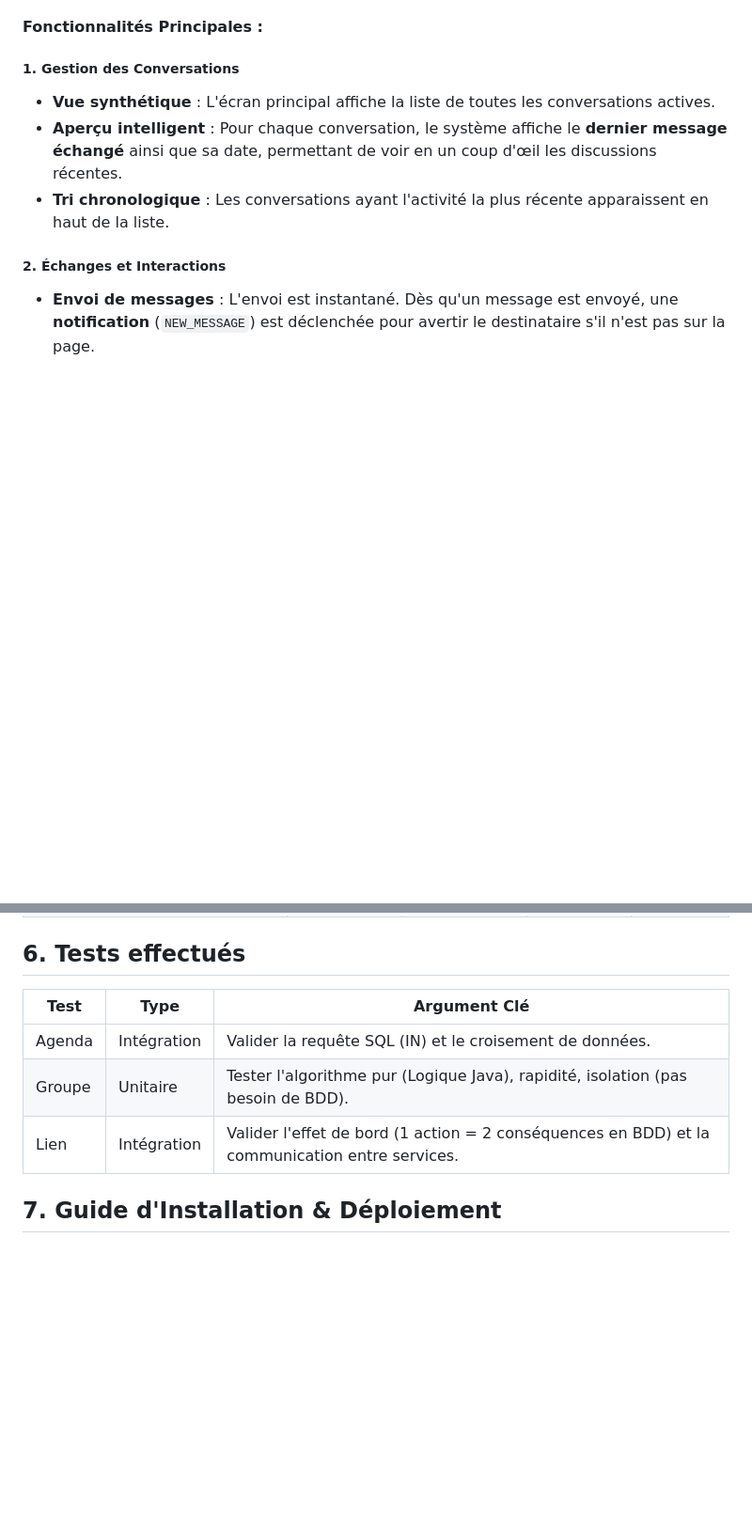
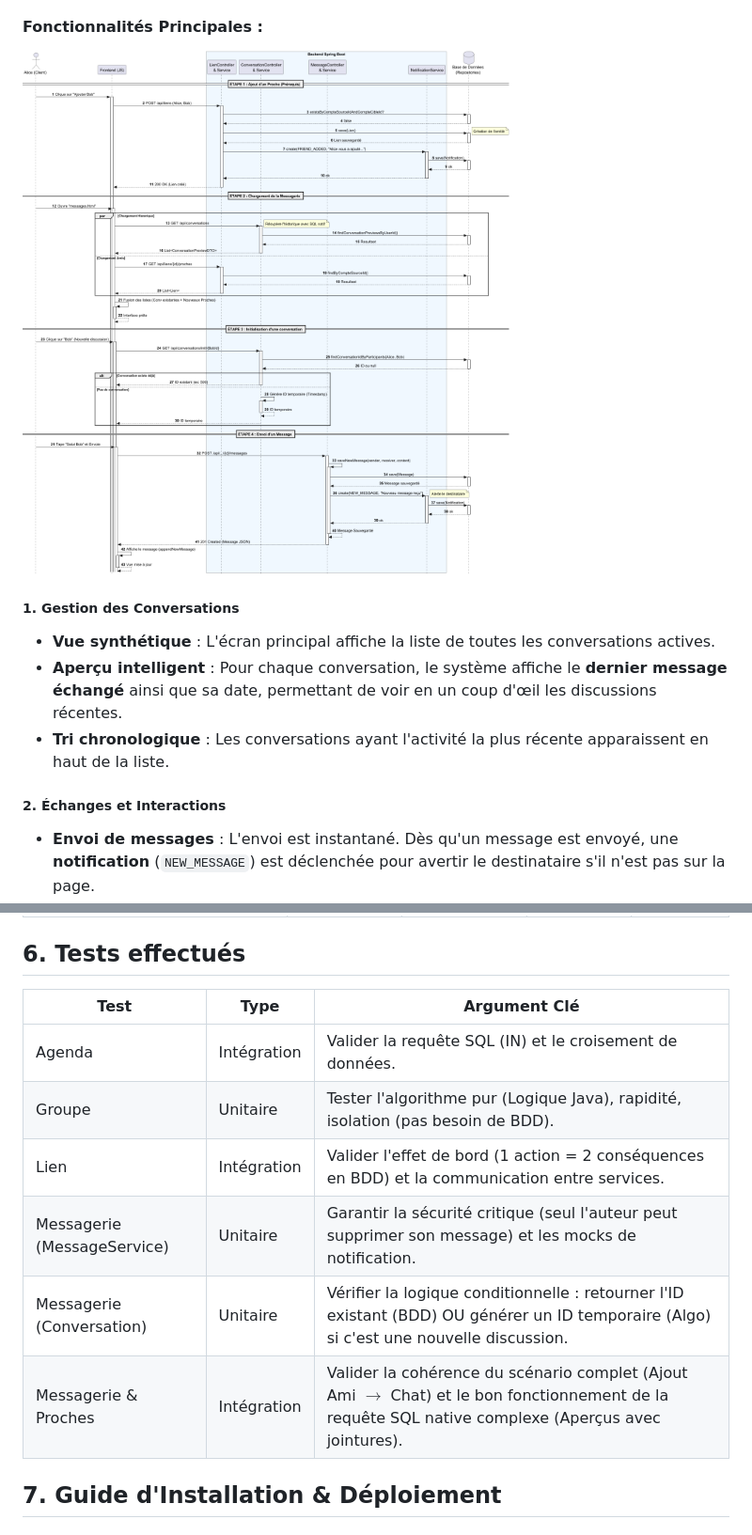
Before and after one commit to LynaBaouche/DevOps, a Markdown page: doc/documentation.md, 2 parts joined by grey strips. Shown: that part at 94% size. Drawn GitHub-style; pictures changed too: doc/images/messages.png (added); blank space fills up the shorter version.

Commit message:
Doc : Diag. Séq Msg + Partie tests

```diff
--- a/doc/documentation.md
+++ b/doc/documentation.md
@@ -462,6 +462,7 @@ La messagerie instantanée est une composante centrale d'**EtudLife** qui favori
 * **Statut de présence** : un indicateur visuel permet de savoir si l'interlocuteur est actuellement **en ligne** ou hors ligne.
 
 #### Fonctionnalités Principales :
+![img.png](images/messages.png)
 
 ##### 1. Gestion des Conversations
 
@@ -530,11 +531,14 @@ Le système repose sur une architecture optimisée pour la réactivité :
 | Tests Postman                                           | ✅ | ✅ | ✅ | ✅ |
 ## 6. Tests effectués
 
-| Test | Type | Argument Clé                                                                     |
-|------|------|----------------------------------------------------------------------------------|
-|  Agenda   | Intégration     | Valider la requête SQL (IN) et le croisement de données.                         |
-|  Groupe    | Unitaire     | Tester l'algorithme pur (Logique Java), rapidité, isolation (pas besoin de BDD). |
-|    Lien  | Intégration     | Valider l'effet de bord (1 action = 2 conséquences en BDD) et la communication entre services.                                                                                 |
+| Test                         | Type        | Argument Clé                                                                                            |
+|------------------------------|-------------|---------------------------------------------------------------------------------------------------------|
+| Agenda                       | Intégration | Valider la requête SQL (IN) et le croisement de données.                                                |
+| Groupe                       | Unitaire    | Tester l'algorithme pur (Logique Java), rapidité, isolation (pas besoin de BDD).                        |
+| Lien                         | Intégration | Valider l'effet de bord (1 action = 2 conséquences en BDD) et la communication entre services.          |
+| Messagerie (MessageService)	 | Unitaire    | 	Garantir la sécurité critique (seul l'auteur peut supprimer son message) et les mocks de notification. |
+| Messagerie (Conversation)	   | Unitaire	   | Vérifier la logique conditionnelle : retourner l'ID existant (BDD) OU générer un ID temporaire (Algo) si c'est une nouvelle discussion.|
+| Messagerie & Proches         | Intégration | Valider la cohérence du scénario complet (Ajout Ami $\rightarrow$ Chat) et le bon fonctionnement de la requête SQL native complexe (Aperçus avec jointures). |
 
 
 ## 7. Guide d'Installation & Déploiement
```
Also changed, not shown: other parts of doc/documentation.md (+2 -2 lines), 1 other file.
